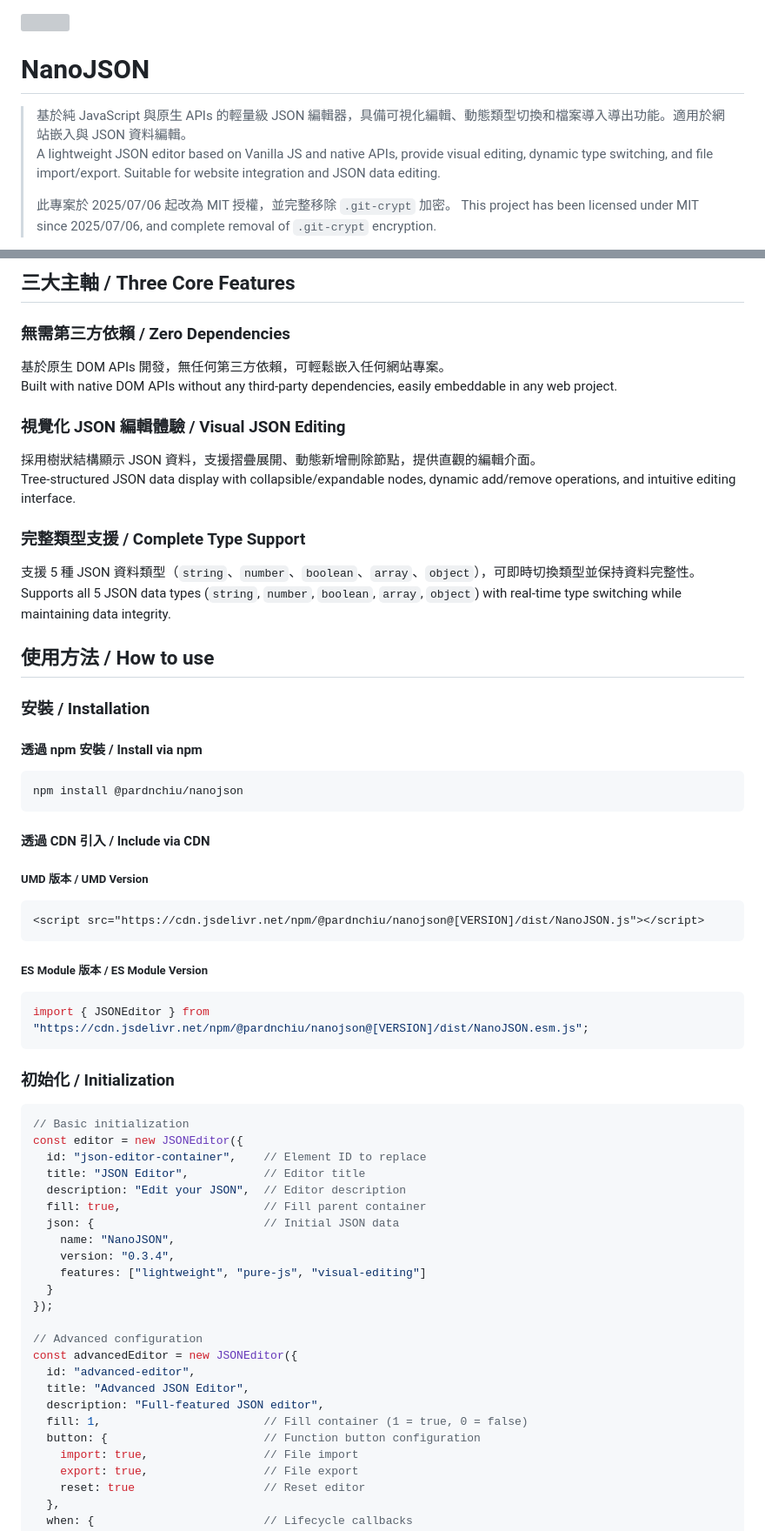
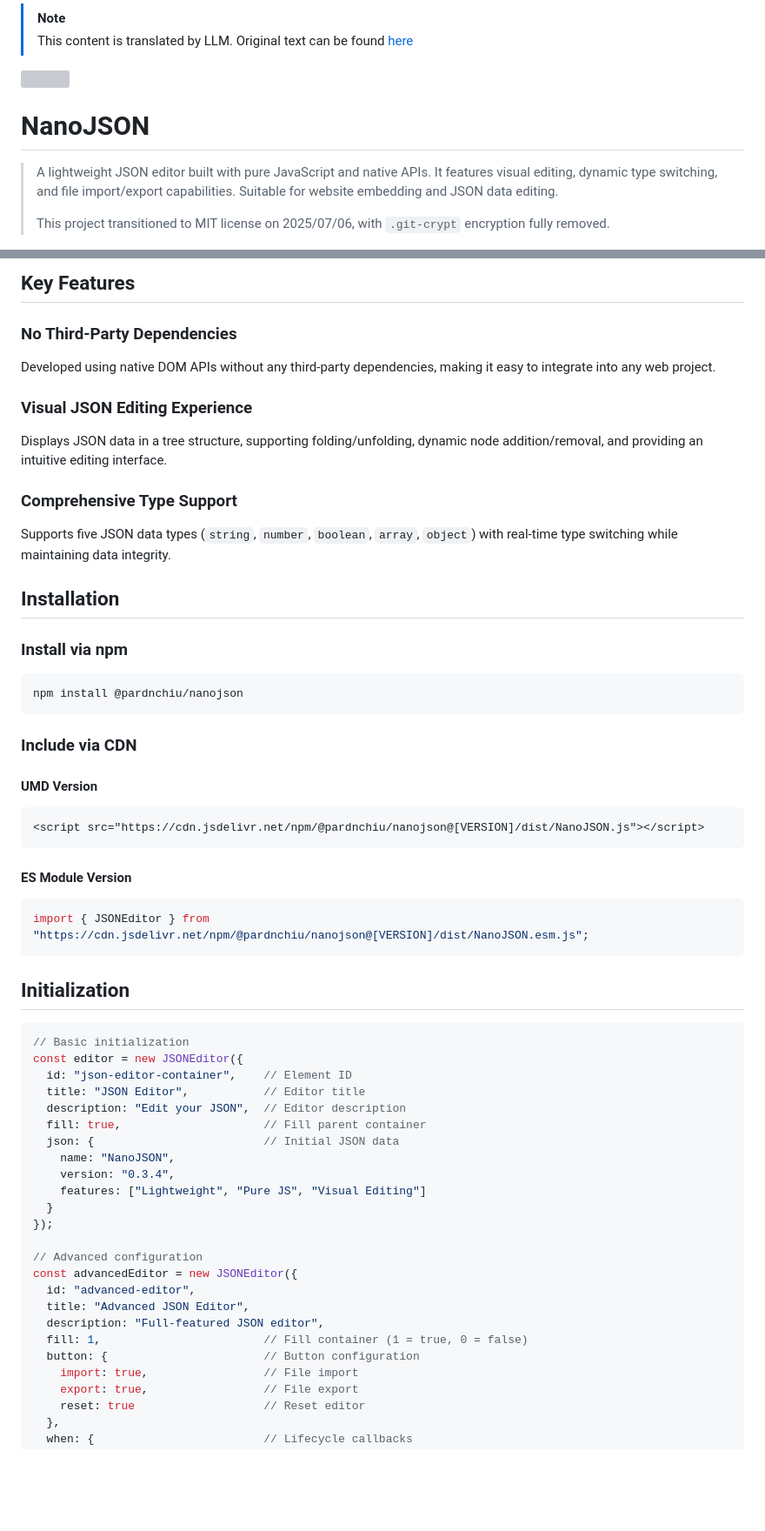
Before and after one commit to pardnchiu/NanoJSON, a Markdown page: README.md, 2 parts joined by grey strips. Shown at 87% size. Drawn GitHub-style; blank space fills up the shorter version; grey boxes are pictures that could not be loaded.

````diff
--- a/README.md
+++ b/README.md
@@ -1,10 +1,11 @@
+> [!Note]
+> This content is translated by LLM. Original text can be found [here](README.zh.md)
+
 <img src="https://nanojson.pardn.io/static/image/logo.png" width=80>
 
 # NanoJSON
 
-> 基於純 JavaScript 與原生 APIs 的輕量級 JSON 編輯器，具備可視化編輯、動態類型切換和檔案導入導出功能。適用於網站嵌入與 JSON 資料編輯。<br>
-> A lightweight JSON editor based on Vanilla JS and native APIs, provide visual editing, dynamic type switching, and file import/export. Suitable for website integration and JSON data editing.<br>
+> A lightweight JSON editor built with pure JavaScript and native APIs. It features visual editing, dynamic type switching, and file import/export capabilities. Suitable for website embedding and JSON data editing.<br>
 >
-> 此專案於 2025/07/06 起改為 MIT 授權，並完整移除 `.git-crypt` 加密。
-> This project has been licensed under MIT since 2025/07/06, and complete removal of `.git-crypt` encryption.
+> This project transitioned to MIT license on 2025/07/06, with `.git-crypt` encryption fully removed.
 
@@ -14,51 +18,46 @@
 
-## 三大主軸 / Three Core Features
+## Key Features
 
-### 無需第三方依賴 / Zero Dependencies
-基於原生 DOM APIs 開發，無任何第三方依賴，可輕鬆嵌入任何網站專案。<br>
-Built with native DOM APIs without any third-party dependencies, easily embeddable in any web project.
+### No Third-Party Dependencies
+Developed using native DOM APIs without any third-party dependencies, making it easy to integrate into any web project.
 
-### 視覺化 JSON 編輯體驗 / Visual JSON Editing
-採用樹狀結構顯示 JSON 資料，支援摺疊展開、動態新增刪除節點，提供直觀的編輯介面。<br>
-Tree-structured JSON data display with collapsible/expandable nodes, dynamic add/remove operations, and intuitive editing interface.
+### Visual JSON Editing Experience
+Displays JSON data in a tree structure, supporting folding/unfolding, dynamic node addition/removal, and providing an intuitive editing interface.
 
-### 完整類型支援 / Complete Type Support
-支援 5 種 JSON 資料類型（`string`、`number`、`boolean`、`array`、`object`），可即時切換類型並保持資料完整性。<br>
-Supports all 5 JSON data types (`string`, `number`, `boolean`, `array`, `object`) with real-time type switching while maintaining data integrity.
+### Comprehensive Type Support
+Supports five JSON data types (`string`, `number`, `boolean`, `array`, `object`) with real-time type switching while maintaining data integrity.
 
-## 使用方法 / How to use
+## Installation
 
-### 安裝 / Installation
-
-#### 透過 npm 安裝 / Install via npm
+### Install via npm
 ```bash
 npm install @pardnchiu/nanojson
 ```
 
-#### 透過 CDN 引入 / Include via CDN
+### Include via CDN
 
-##### UMD 版本 / UMD Version
+#### UMD Version
 ```html
 <script src="https://cdn.jsdelivr.net/npm/@pardnchiu/nanojson@[VERSION]/dist/NanoJSON.js"></script>
 ```
 
-##### ES Module 版本 / ES Module Version
+#### ES Module Version
 ```javascript
 import { JSONEditor } from "https://cdn.jsdelivr.net/npm/@pardnchiu/nanojson@[VERSION]/dist/NanoJSON.esm.js";
 ```
 
-### 初始化 / Initialization
+## Initialization
 ```javascript
 // Basic initialization
 const editor = new JSONEditor({
-  id: "json-editor-container",    // Element ID to replace
+  id: "json-editor-container",    // Element ID
   title: "JSON Editor",           // Editor title
   description: "Edit your JSON",  // Editor description
   fill: true,                     // Fill parent container
   json: {                         // Initial JSON data
     name: "NanoJSON",
     version: "0.3.4",
-    features: ["lightweight", "pure-js", "visual-editing"]
+    features: ["Lightweight", "Pure JS", "Visual Editing"]
   }
 });
 
@@ -68,7 +67,7 @@ const advancedEditor = new JSONEditor({
   title: "Advanced JSON Editor",
   description: "Full-featured JSON editor",
   fill: 1,                        // Fill container (1 = true, 0 = false)
-  button: {                       // Function button configuration
+  button: {                       // Button configuration
     import: true,                 // File import
     export: true,                 // File export
     reset: true                   // Reset editor
````
Also changed, not shown: other parts of README.md (+40 -42 lines), README.zh.md (added, +272 -0 lines).
